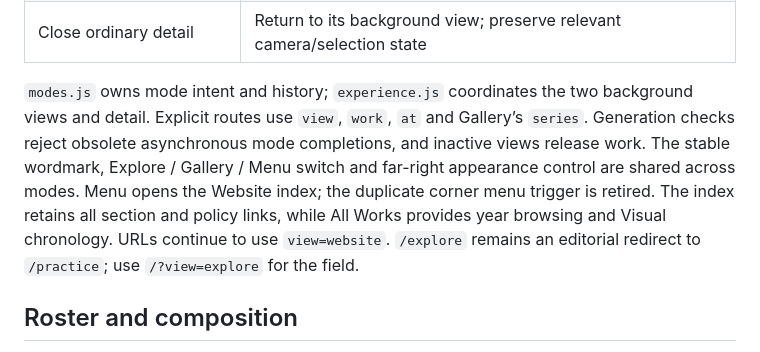
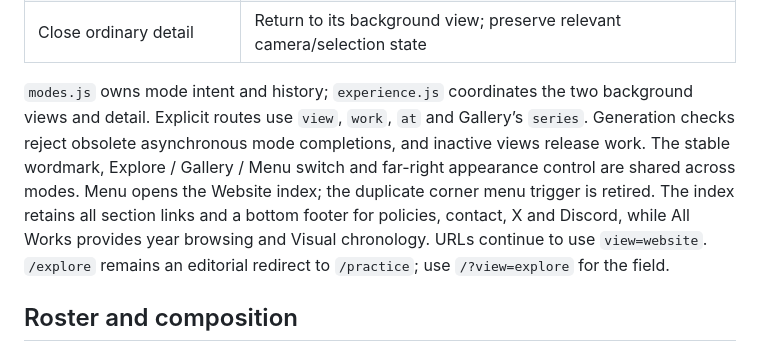
Before and after one commit to byLemonhaze/lemonhaze.com, a Markdown page: docs/immersive/ARCHITECTURE.md, the part around the change. Drawn GitHub-style.

```diff
--- a/docs/immersive/ARCHITECTURE.md
+++ b/docs/immersive/ARCHITECTURE.md
@@ -18,7 +18,7 @@ Updated November 12, 2026; publication evidence is in [Verification](VERIFICATIO
 | Close or Escape from solo | Same split view, selection and URL; live media stays mounted |
 | Close ordinary detail | Return to its background view; preserve relevant camera/selection state |
 
-`modes.js` owns mode intent and history; `experience.js` coordinates the two background views and detail. Explicit routes use `view`, `work`, `at` and Gallery’s `series`. Generation checks reject obsolete asynchronous mode completions, and inactive views release work. The stable wordmark, Explore / Gallery / Menu switch and far-right appearance control are shared across modes. Menu opens the Website index; the duplicate corner menu trigger is retired. The index retains all section and policy links, while All Works provides year browsing and Visual chronology. URLs continue to use `view=website`. `/explore` remains an editorial redirect to `/practice`; use `/?view=explore` for the field.
+`modes.js` owns mode intent and history; `experience.js` coordinates the two background views and detail. Explicit routes use `view`, `work`, `at` and Gallery’s `series`. Generation checks reject obsolete asynchronous mode completions, and inactive views release work. The stable wordmark, Explore / Gallery / Menu switch and far-right appearance control are shared across modes. Menu opens the Website index; the duplicate corner menu trigger is retired. The index retains all section links and a bottom footer for policies, contact, X and Discord, while All Works provides year browsing and Visual chronology. URLs continue to use `view=website`. `/explore` remains an editorial redirect to `/practice`; use `/?view=explore` for the field.
 
 ## Roster and composition
 
```
Also changed, not shown: docs/reports/2026-11-12-interaction-polish.md (+1 -1 lines), docs/presentation/assets/website-framed.png, 3 other files.
